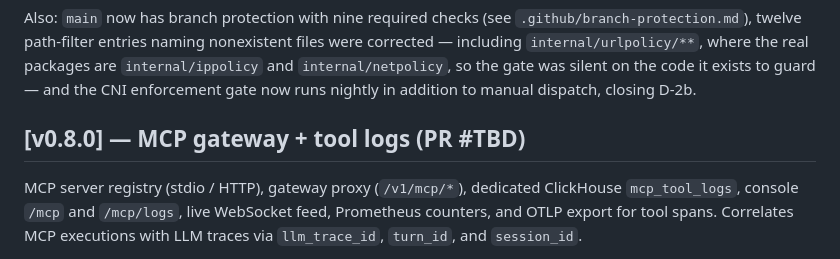
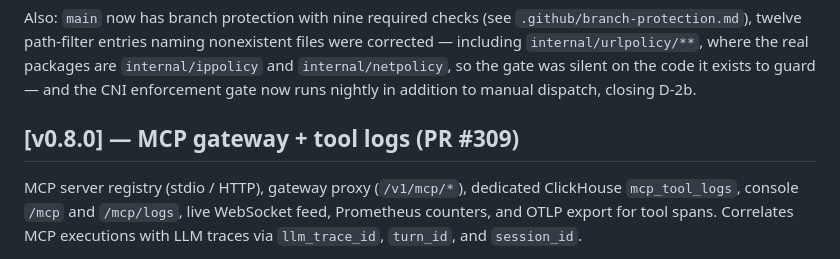
Before and after one commit to fun-fx/ffx_nexus, a Markdown page: CHANGELOG.md, the part around the change. Drawn GitHub-style.

Commit message:
docs(changelog): reference PR #309 for v0.8.0 entry
Co-authored-by: Cursor <cursoragent@cursor.com>

```diff
--- a/CHANGELOG.md
+++ b/CHANGELOG.md
@@ -108,7 +108,7 @@ the real packages are `internal/ippolicy` and `internal/netpolicy`, so the
 gate was silent on the code it exists to guard — and the CNI enforcement
 gate now runs nightly in addition to manual dispatch, closing D-2b.
 
-## [v0.8.0] — MCP gateway + tool logs (PR #TBD)
+## [v0.8.0] — MCP gateway + tool logs (PR #309)
 
 MCP server registry (stdio / HTTP), gateway proxy (`/v1/mcp/*`), dedicated
 ClickHouse `mcp_tool_logs`, console `/mcp` and `/mcp/logs`, live WebSocket
```
